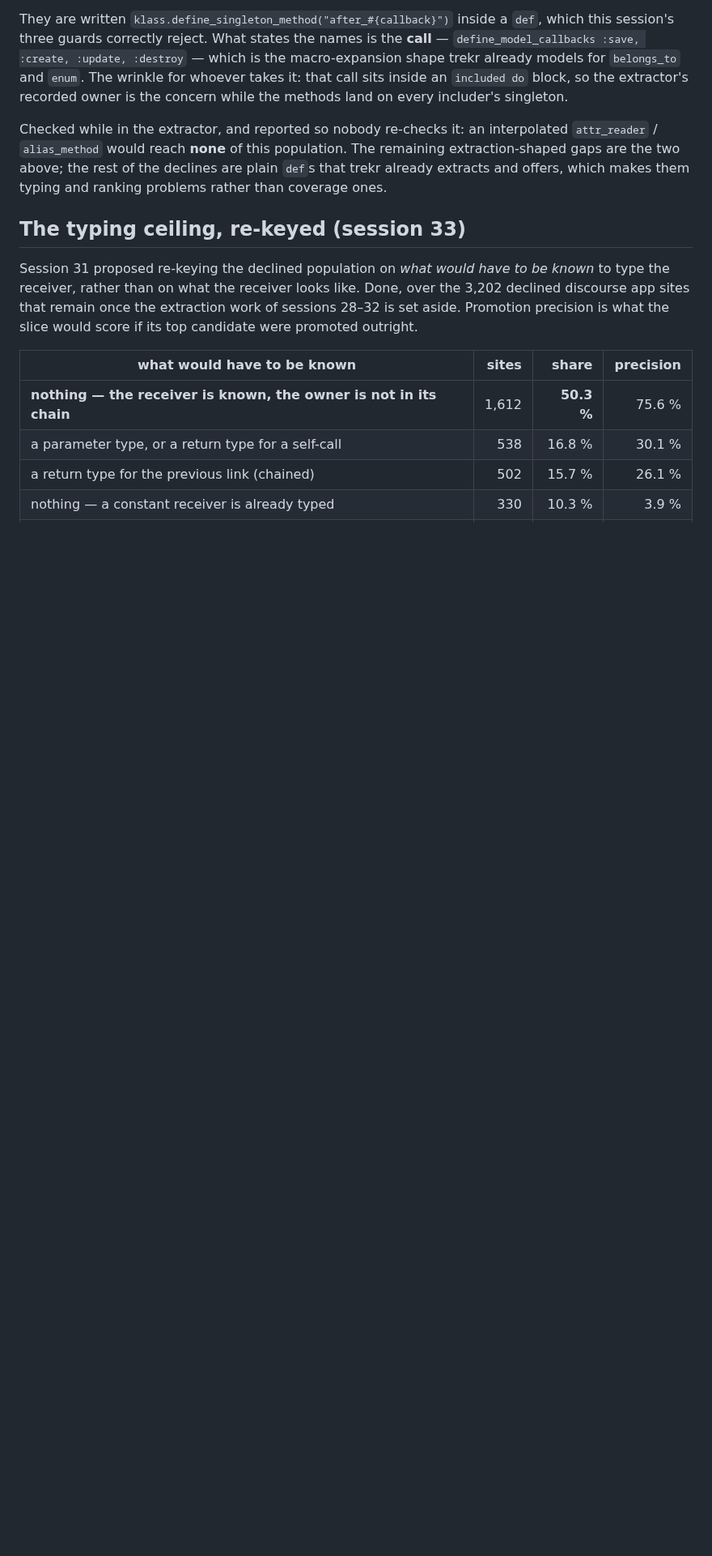
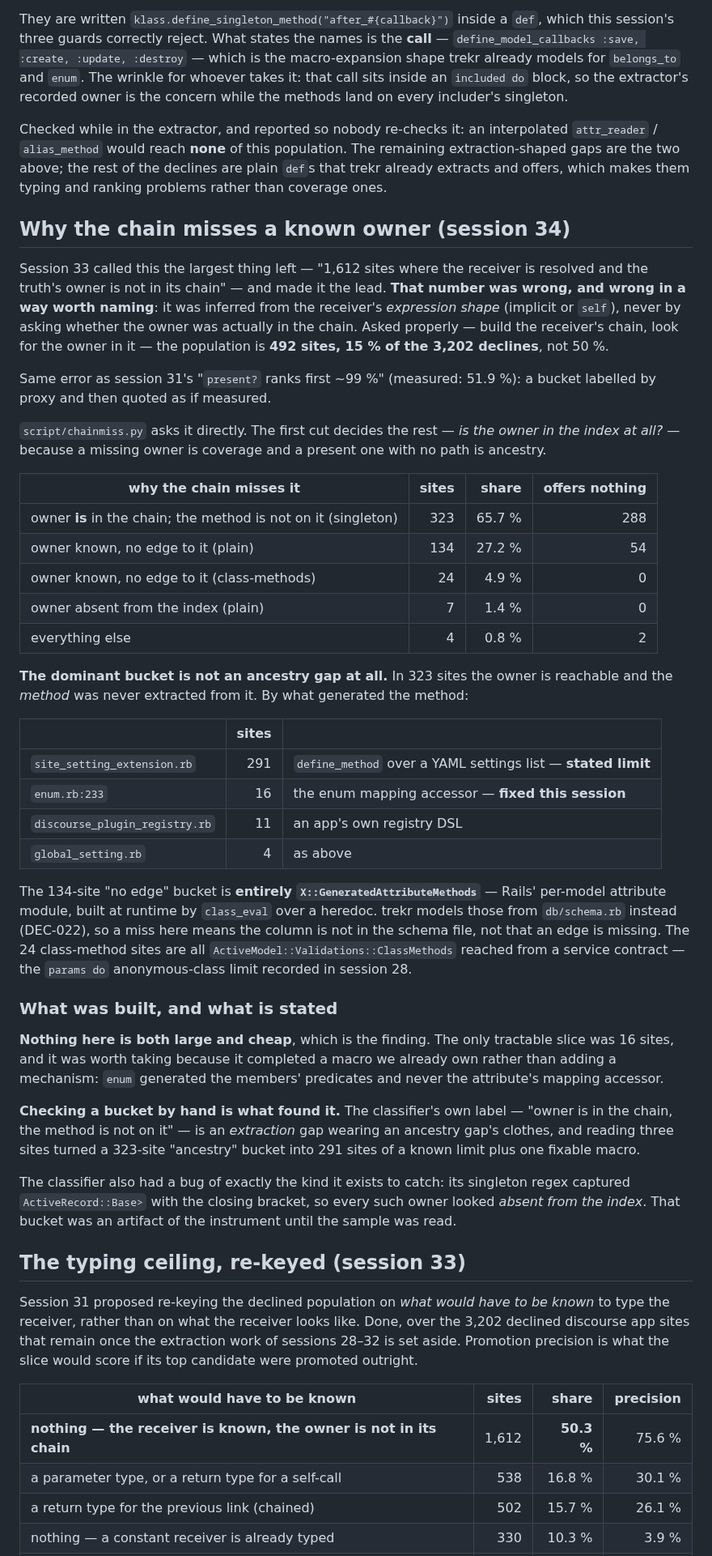
Before and after one commit to dpep/trekr, a Markdown page: docs/BASELINE.md, the part around the change. Shown at 81% size. Drawn GitHub-style; blank space fills up the shorter version.

Commit message:
Classify why the chain misses a known owner
492 sites, not the 1,612 session 33 claimed — that figure was inferred from the
receiver expression shape rather than by checking the chain, the same proxy-
quoted-as-measurement error as the present? 99 percent guess.

The dominant bucket is not ancestry: in 323 sites the owner is reachable and
the method was never extracted, 291 of them the SiteSetting stated limit. The
134-site no-edge bucket is entirely Rails GeneratedAttributeMethods, which we
model from db/schema.rb instead.

Nothing large and cheap. The one tractable slice was 16 sites and completed a
macro we already own.

Co-Authored-By: Claude Fable 5 <noreply@anthropic.com>
Claude-Session: https://claude.ai/code/session_01C8UCEHjHxTSdqSBzN1zH2B

```diff
--- a/docs/BASELINE.md
+++ b/docs/BASELINE.md
@@ -1540,6 +1540,67 @@ the declines are plain `def`s that trekr already extracts and offers, which
 makes them typing and ranking problems rather than coverage ones.
 
 
+## Why the chain misses a known owner (session 34)
+
+Session 33 called this the largest thing left — "1,612 sites where the receiver
+is resolved and the truth's owner is not in its chain" — and made it the lead.
+**That number was wrong, and wrong in a way worth naming**: it was inferred from
+the receiver's *expression shape* (implicit or `self`), never by asking whether
+the owner was actually in the chain. Asked properly — build the receiver's
+chain, look for the owner in it — the population is **492 sites, 15 % of the
+3,202 declines**, not 50 %.
+
+Same error as session 31's "`present?` ranks first ~99 %" (measured: 51.9 %):
+a bucket labelled by proxy and then quoted as if measured.
+
+`script/chainmiss.py` asks it directly. The first cut decides the rest — *is the
+owner in the index at all?* — because a missing owner is coverage and a present
+one with no path is ancestry.
+
+| why the chain misses it | sites | share | offers nothing |
+| --- | ---: | ---: | ---: |
+| owner **is** in the chain; the method is not on it (singleton) | 323 | 65.7 % | 288 |
+| owner known, no edge to it (plain) | 134 | 27.2 % | 54 |
+| owner known, no edge to it (class-methods) | 24 | 4.9 % | 0 |
+| owner absent from the index (plain) | 7 | 1.4 % | 0 |
+| everything else | 4 | 0.8 % | 2 |
+
+**The dominant bucket is not an ancestry gap at all.** In 323 sites the owner is
+reachable and the *method* was never extracted from it. By what generated the
+method:
+
+| | sites | |
+| --- | ---: | --- |
+| `site_setting_extension.rb` | 291 | `define_method` over a YAML settings list — **stated limit** |
+| `enum.rb:233` | 16 | the enum mapping accessor — **fixed this session** |
+| `discourse_plugin_registry.rb` | 11 | an app's own registry DSL |
+| `global_setting.rb` | 4 | as above |
+
+The 134-site "no edge" bucket is **entirely `X::GeneratedAttributeMethods`** —
+Rails' per-model attribute module, built at runtime by `class_eval` over a
+heredoc. trekr models those from `db/schema.rb` instead (DEC-022), so a miss
+here means the column is not in the schema file, not that an edge is missing.
+The 24 class-method sites are all `ActiveModel::Validations::ClassMethods`
+reached from a service contract — the `params do` anonymous-class limit recorded
+in session 28.
+
+### What was built, and what is stated
+
+**Nothing here is both large and cheap**, which is the finding. The only
+tractable slice was 16 sites, and it was worth taking because it completed a
+macro we already own rather than adding a mechanism: `enum` generated the
+members' predicates and never the attribute's mapping accessor.
+
+**Checking a bucket by hand is what found it.** The classifier's own label —
+"owner is in the chain, the method is not on it" — is an *extraction* gap
+wearing an ancestry gap's clothes, and reading three sites turned a 323-site
+"ancestry" bucket into 291 sites of a known limit plus one fixable macro.
+
+The classifier also had a bug of exactly the kind it exists to catch: its
+singleton regex captured `ActiveRecord::Base>` with the closing bracket, so
+every such owner looked *absent from the index*. That bucket was an artifact of
+the instrument until the sample was read.
+
 ## The typing ceiling, re-keyed (session 33)
 
 Session 31 proposed re-keying the declined population on *what would have to be
```
